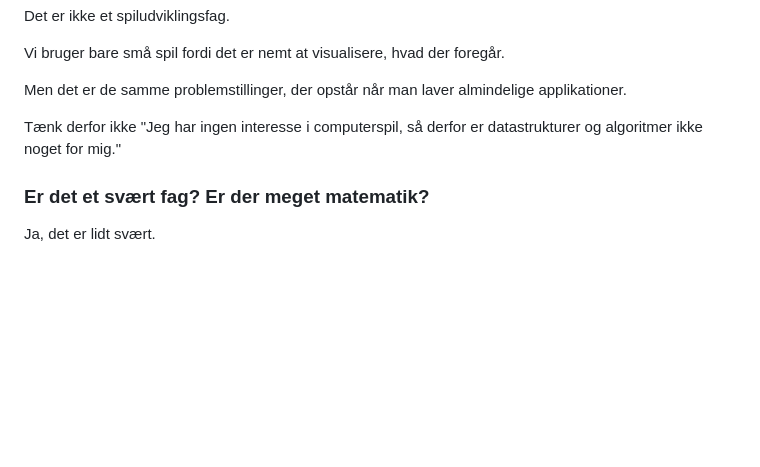
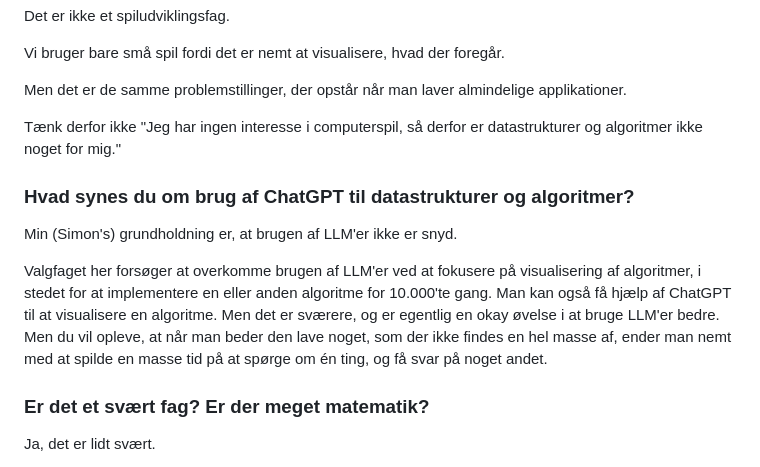
Before and after one commit to sshine/valgfag2025, a Markdown page: dat-algo/README.md, the part around the change. GitHub-like rendering; blank space fills up the shorter version.

```diff
--- a/dat-algo/README.md
+++ b/dat-algo/README.md
@@ -68,6 +68,12 @@ Men det er de samme problemstillinger, der opstår når man laver almindelige ap
 
 Tænk derfor ikke "Jeg har ingen interesse i computerspil, så derfor er datastrukturer og algoritmer ikke noget for mig."
 
+### Hvad synes du om brug af ChatGPT til datastrukturer og algoritmer?
+
+Min (Simon's) grundholdning er, at brugen af LLM'er ikke er snyd.
+
+Valgfaget her forsøger at overkomme brugen af LLM'er ved at fokusere på visualisering af algoritmer, i stedet for at implementere en eller anden algoritme for 10.000'te gang. Man kan også få hjælp af ChatGPT til at visualisere en algoritme. Men det er sværere, og er egentlig en okay øvelse i at bruge LLM'er bedre. Men du vil opleve, at når man beder den lave noget, som der ikke findes en hel masse af, ender man nemt med at spilde en masse tid på at spørge om én ting, og få svar på noget andet.
+
 ### Er det et svært fag? Er der meget matematik?
 
 Ja, det er lidt svært.
```
Also changed, not shown: low-level-c/README.md (+10 -0 lines).
